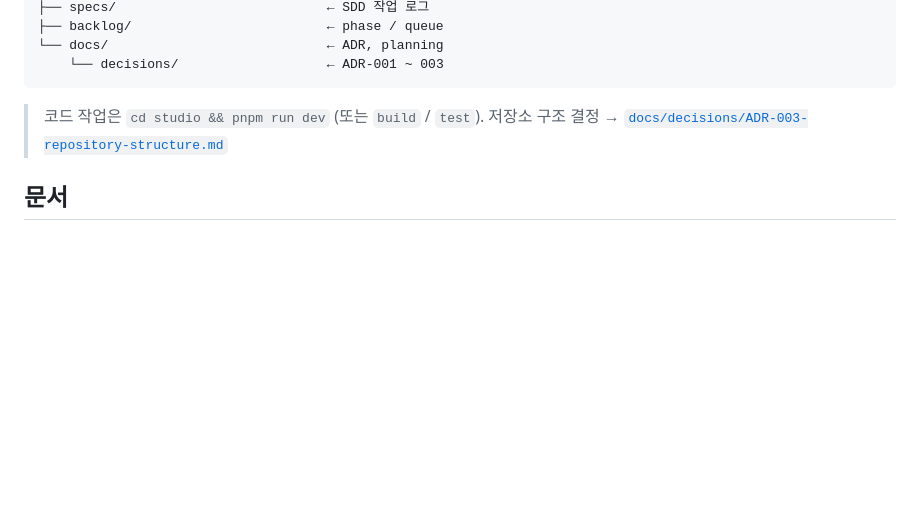
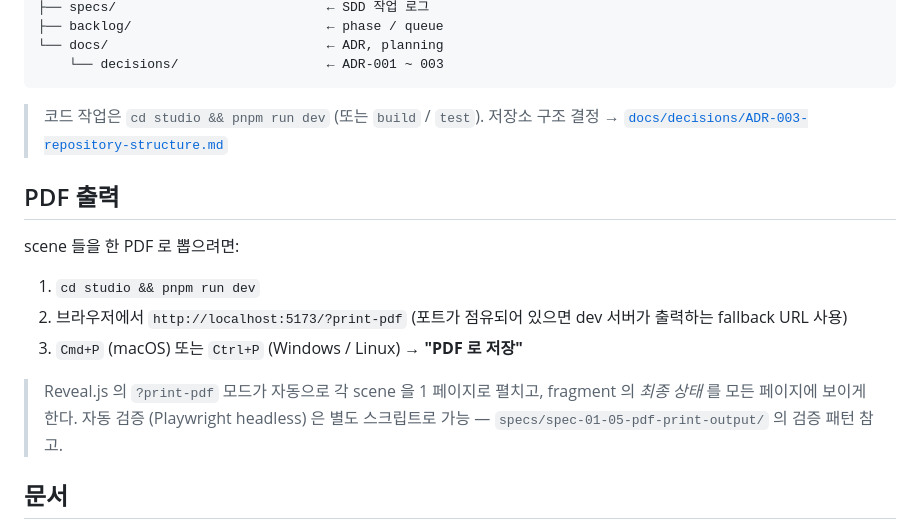
Before and after one commit to Changsik00/scene-flow, a Markdown page: README.md, the part around the change. Drawn GitHub-style; blank space fills up the shorter version.

Commit message:
docs(spec-01-05): add PDF export user guide to README

```diff
--- a/README.md
+++ b/README.md
@@ -107,6 +107,17 @@ scene-flow/
 > 코드 작업은 `cd studio && pnpm run dev` (또는 `build` / `test`).
 > 저장소 구조 결정 → [`docs/decisions/ADR-003-repository-structure.md`](docs/decisions/ADR-003-repository-structure.md)
 
+## PDF 출력
+
+scene 들을 한 PDF 로 뽑으려면:
+
+1. `cd studio && pnpm run dev`
+2. 브라우저에서 `http://localhost:5173/?print-pdf` (포트가 점유되어 있으면 dev 서버가 출력하는 fallback URL 사용)
+3. `Cmd+P` (macOS) 또는 `Ctrl+P` (Windows / Linux) → **"PDF 로 저장"**
+
+> Reveal.js 의 `?print-pdf` 모드가 자동으로 각 scene 을 1 페이지로 펼치고, fragment 의 *최종 상태* 를 모든 페이지에 보이게 한다.
+> 자동 검증 (Playwright headless) 은 별도 스크립트로 가능 — `specs/spec-01-05-pdf-print-output/` 의 검증 패턴 참고.
+
 ## 문서
 
 - [기획 / Phase 정의 / 결정되지 않은 사항](docs/planning.md)
```
